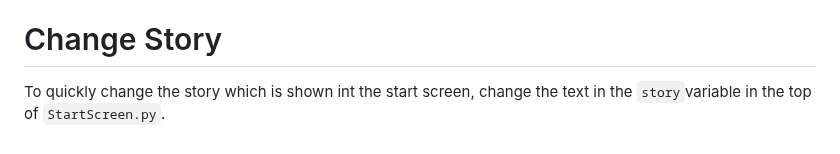
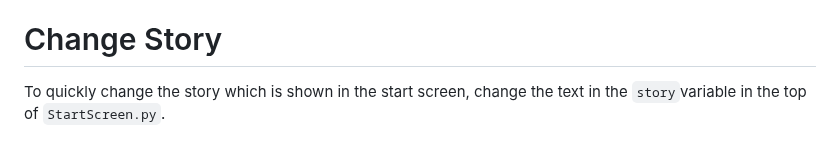
Before and after one commit to litcpslab/floppiano, a Markdown page: BaseStation/README.md, the part around the change. GitHub-like rendering.

Commit message:
Fixedd spelling error

```diff
--- a/BaseStation/README.md
+++ b/BaseStation/README.md
@@ -75,4 +75,4 @@ In the folder `./Classes` several helper classes are defined like the structure
 
 # Change Story
 
-To quickly change the story which is shown int the start screen, change the text in the `story`variable in the top of `StartScreen.py`.
+To quickly change the story which is shown in the start screen, change the text in the `story`variable in the top of `StartScreen.py`.
```
